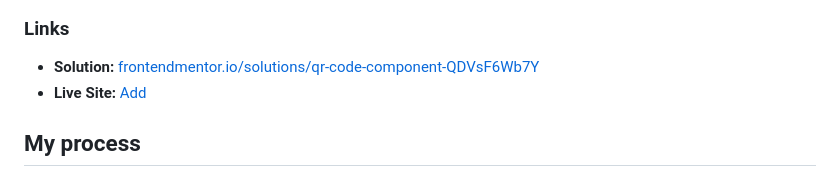
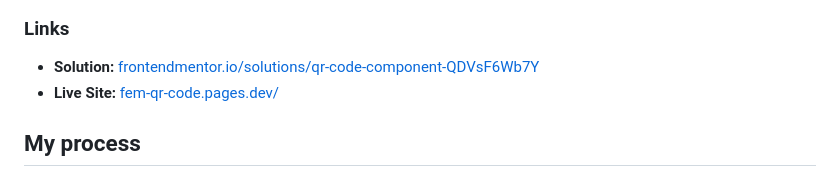
Before and after one commit to fortune-i-o/fem-qr-code, a Markdown page: README.md, the part around the change. GitHub-like rendering.

```diff
--- a/README.md
+++ b/README.md
@@ -22,7 +22,7 @@ This is a solution to the [QR code component challenge on Frontend Mentor](https
 ### Links
 
 - **Solution:** [frontendmentor.io/solutions/qr-code-component-QDVsF6Wb7Y](https://www.frontendmentor.io/solutions/qr-code-component-QDVsF6Wb7Y)
-- **Live Site:** [Add ](https://fem-qr-code.pages.dev/)
+- **Live Site:** [fem-qr-code.pages.dev/](https://fem-qr-code.pages.dev/)
 
 ## My process
 
```
